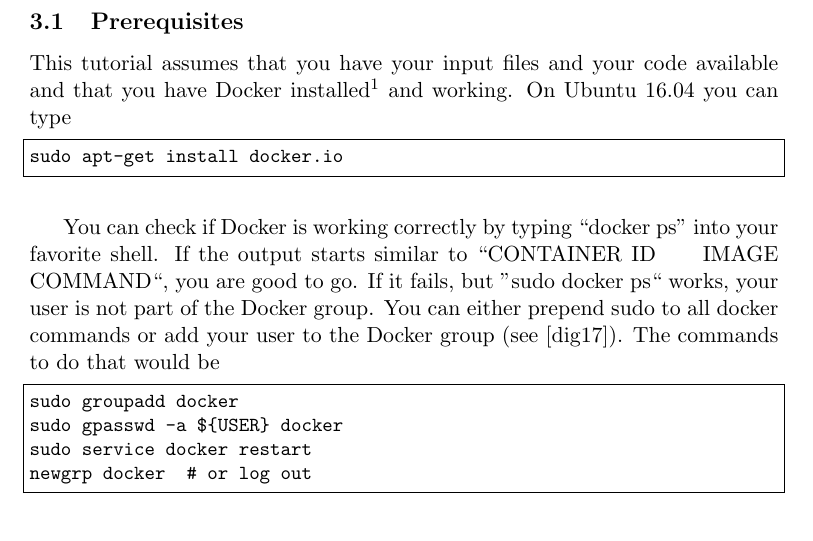
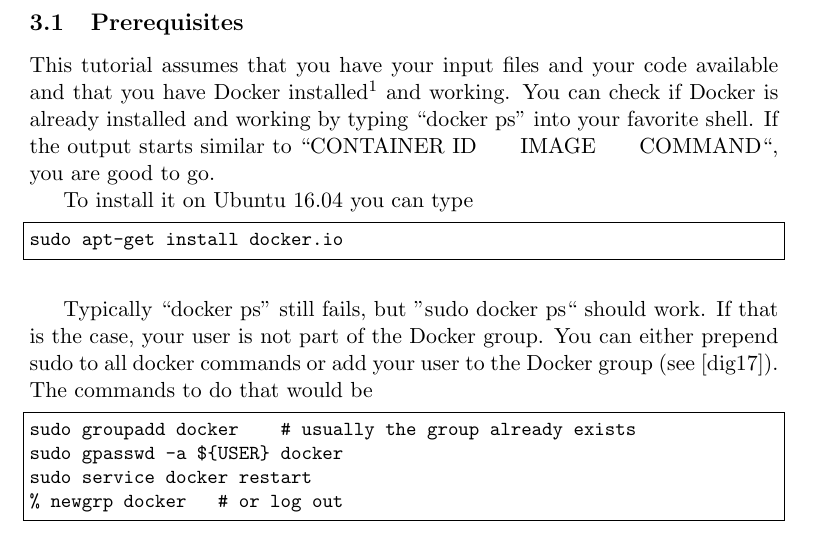
Before and after one commit to sgeisselsoeder/dockerProjects, a LaTeX document (documents/howDocker.tex): part of page 2 of 9, cut so that both start at the same text. Compiled offline with pdfLaTeX.

Commit message:
Included feedback that the description of the installation process should be more explicit (esp. concerning errors)

```diff
--- a/documents/howDocker.tex
+++ b/documents/howDocker.tex
@@ -81,22 +81,24 @@ installed\footnote{Information on how to install Docker can be found e.g. at
 \cite{digoc:install}
 or \cite{dock:install}
 .} and working.
-On Ubuntu 16.04 you can type
+You can check if Docker is already installed and working by typing ``docker ps'' into your favorite shell.
+If the output starts similar to ``CONTAINER ID \hspace{0.5cm} IMAGE \hspace{0.5cm} COMMAND``, you are good to go.
+
+To install it on Ubuntu 16.04 you can type
 \begin{lstlisting}[basicstyle=\ttfamily\small,upquote=true,columns=flexible,keepspaces=true,frame=single]
 sudo apt-get install docker.io
 \end{lstlisting}
 \bigskip
 
-You can check if Docker is working correctly by typing ``docker ps'' into your favorite shell.
-If the output starts similar to ``CONTAINER ID \hspace{0.5cm} IMAGE \hspace{0.5cm} COMMAND``, you are good to go.
-If it fails, but ''sudo docker ps`` works, your user is not part of the Docker group.
+Typically ``docker ps'' still fails, but ''sudo docker ps`` should work.
+If that is the case, your user is not part of the Docker group.
 You can either prepend sudo to all docker commands or add your user to the Docker group (see \cite{digoc:install}).
 The commands to do that would be
 \begin{lstlisting}[basicstyle=\ttfamily\small,upquote=true,columns=flexible,keepspaces=true,frame=single]
-sudo groupadd docker
+sudo groupadd docker    # usually the group already exists
 sudo gpasswd -a ${USER} docker
 sudo service docker restart
-newgrp docker  # or log out
+% newgrp docker   # or log out
 \end{lstlisting}
 
 \subsection{A toy example}
```
